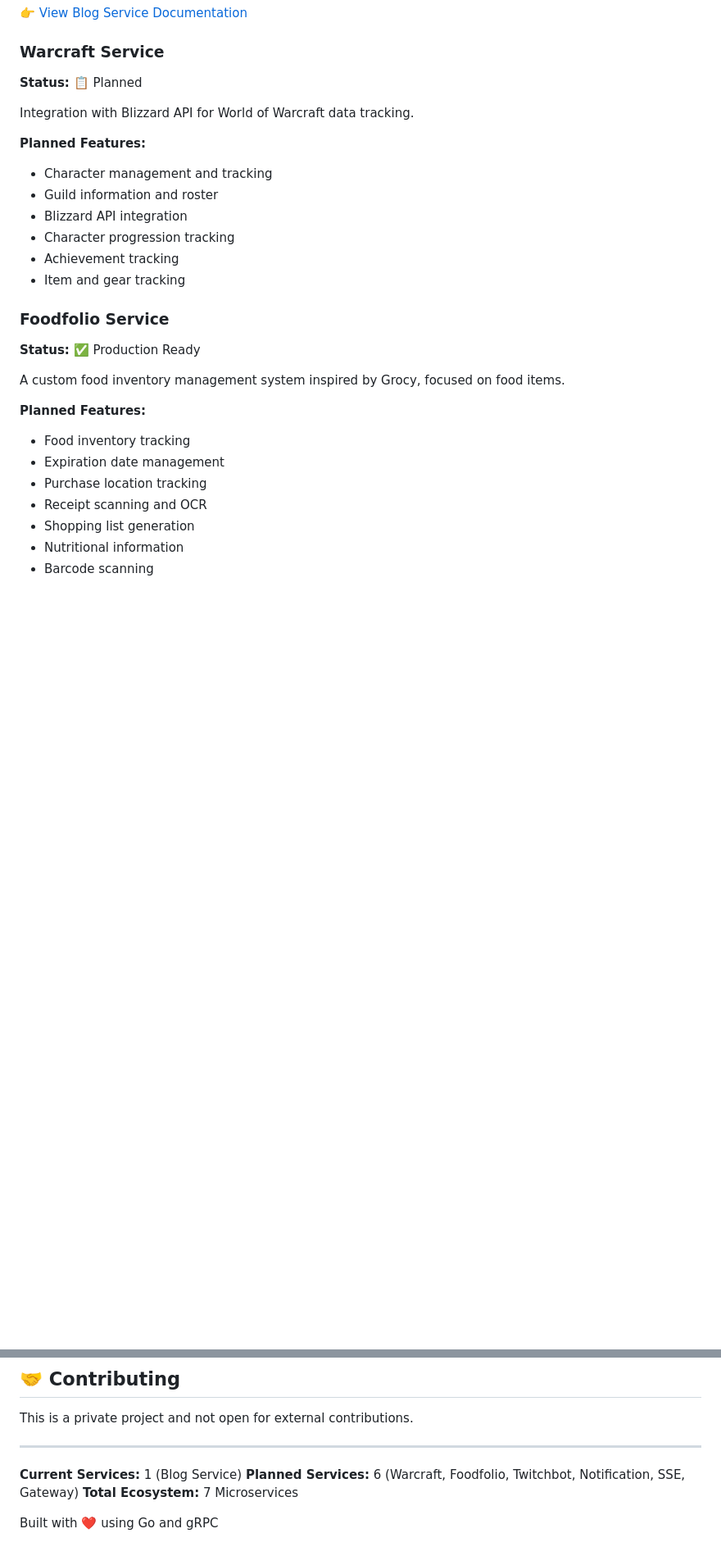
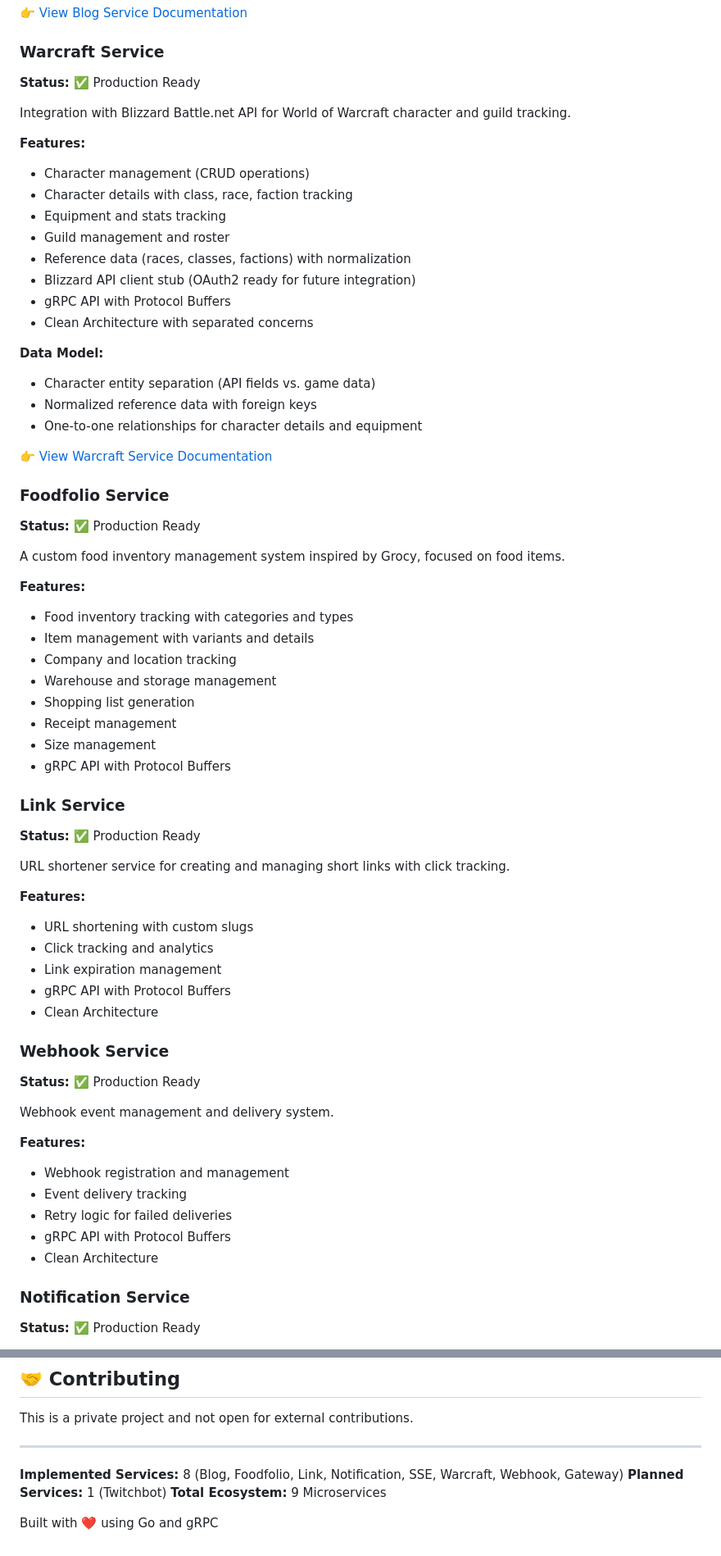
Before and after one commit to ToxicToast/ToxicToastTV, a Markdown page: README.md, 2 parts joined by grey strips. Shown at 82% size. GitHub-like rendering; blank space fills up the shorter version.

```diff
--- a/README.md
+++ b/README.md
@@ -54,28 +56,66 @@ A full-featured blog CMS backend with support for posts, categories, tags, comme
 👉 [View Blog Service Documentation](./services/blog-service/README.md)
 
 ### Warcraft Service
-**Status:** 📋 Planned
+**Status:** ✅ Production Ready
 
-Integration with Blizzard API for World of Warcraft data tracking.
+Integration with Blizzard Battle.net API for World of Warcraft character and guild tracking.
 
-**Planned Features:**
-- Character management and tracking
-- Guild information and roster
-- Blizzard API integration
-- Character progression tracking
-- Achievement tracking
-- Item and gear tracking
+**Features:**
+- Character management (CRUD operations)
+- Character details with class, race, faction tracking
+- Equipment and stats tracking
+- Guild management and roster
+- Reference data (races, classes, factions) with normalization
+- Blizzard API client stub (OAuth2 ready for future integration)
+- gRPC API with Protocol Buffers
+- Clean Architecture with separated concerns
+
+**Data Model:**
+- Character entity separation (API fields vs. game data)
+- Normalized reference data with foreign keys
+- One-to-one relationships for character details and equipment
+
+👉 [View Warcraft Service Documentation](./services/warcraft-service/README.md)
 
 ### Foodfolio Service
 **Status:** ✅ Production Ready
 
 A custom food inventory management system inspired by Grocy, focused on food items.
 
-**Planned Features:**
-- Food inventory tracking
-- Expiration date management
-- Purchase location tracking
-- Receipt scanning and OCR
+**Features:**
+- Food inventory tracking with categories and types
+- Item management with variants and details
+- Company and location tracking
+- Warehouse and storage management
 - Shopping list generation
-- Nutritional information
-- Barcode scanning
+- Receipt management
+- Size management
+- gRPC API with Protocol Buffers
+
+### Link Service
+**Status:** ✅ Production Ready
+
+URL shortener service for creating and managing short links with click tracking.
+
+**Features:**
+- URL shortening with custom slugs
+- Click tracking and analytics
+- Link expiration management
+- gRPC API with Protocol Buffers
+- Clean Architecture
+
+### Webhook Service
+**Status:** ✅ Production Ready
+
+Webhook event management and delivery system.
+
+**Features:**
+- Webhook registration and management
+- Event delivery tracking
+- Retry logic for failed deliveries
+- gRPC API with Protocol Buffers
+- Clean Architecture
+
+### Notification Service
+**Status:** ✅ Production Ready
+
@@ -334,8 +393,8 @@ This is a private project and not open for external contributions.
 
 ---
 
-**Current Services:** 1 (Blog Service)
-**Planned Services:** 6 (Warcraft, Foodfolio, Twitchbot, Notification, SSE, Gateway)
-**Total Ecosystem:** 7 Microservices
+**Implemented Services:** 8 (Blog, Foodfolio, Link, Notification, SSE, Warcraft, Webhook, Gateway)
+**Planned Services:** 1 (Twitchbot)
+**Total Ecosystem:** 9 Microservices
 
 Built with ❤️ using Go and gRPC
```
Also changed, not shown: other parts of README.md (+73 -52 lines).
